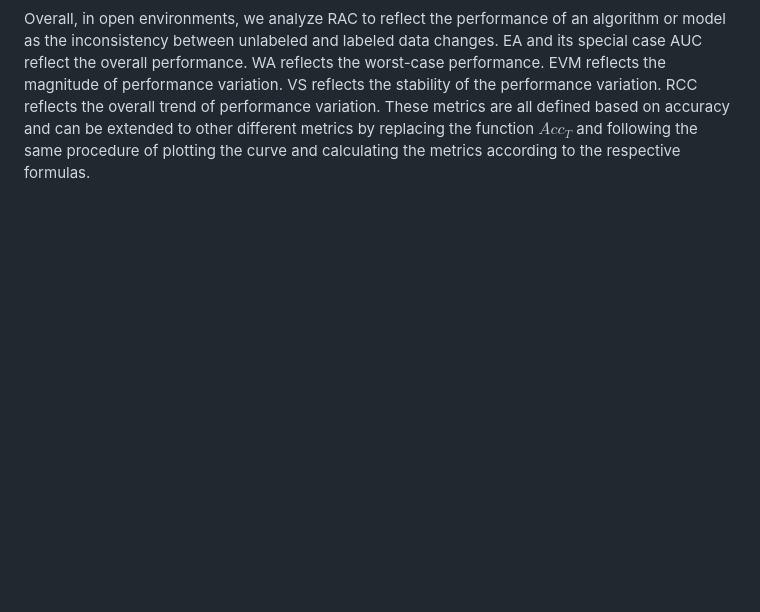
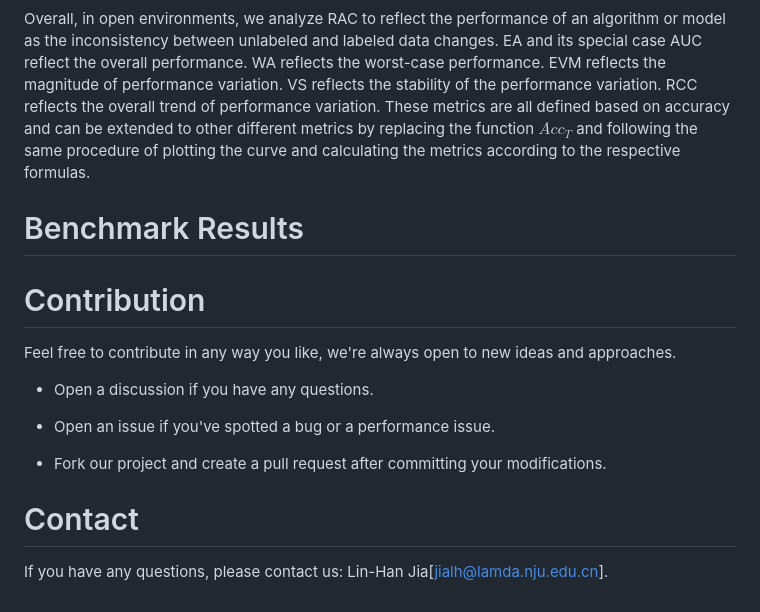
Before and after one commit to YGZWQZD/Robust-SSL-Benchmark, a Markdown page: README.md, the part around the change. Rendered like a GitHub page; blank space fills up the shorter version.

```diff
--- a/README.md
+++ b/README.md
@@ -40,3 +40,17 @@ $$VS(Acc_T)=\int_0^1 [Acc_T'(t)-(\int_0^1Acc_T'(t)dt)]^2dt$$
 $$RCC(Acc_T)=\frac{\int_0^1 Acc_T(t)\cdot t dt - \int_0^1 Acc_T(t) dt}{\sqrt{\int_0^1 t^2dt -1}\cdot\sqrt{\int_0^1 Acc_T^2(t)dt-(\int_0^1 Acc_T(t) dt)^2}}$$
 
 Overall, in open environments, we analyze RAC to reflect the performance of an algorithm or model as the inconsistency between unlabeled and labeled data changes. EA and its special case AUC reflect the overall performance. WA reflects the worst-case performance. EVM reflects the magnitude of performance variation. VS reflects the stability of the performance variation. RCC reflects the overall trend of performance variation. These metrics are all defined based on accuracy and can be extended to other different metrics by replacing the function $Acc_T$ and following the same procedure of plotting the curve and calculating the metrics according to the respective formulas.
+
+# Benchmark Results
+
+# Contribution
+Feel free to contribute in any way you like, we're always open to new ideas and approaches.
+
+- Open a discussion if you have any questions.
+
+- Open an issue if you've spotted a bug or a performance issue.
+
+- Fork our project and create a pull request after committing your modifications.
+
+# Contact
+If you have any questions, please contact us: Lin-Han Jia[jialh@lamda.nju.edu.cn].
```
